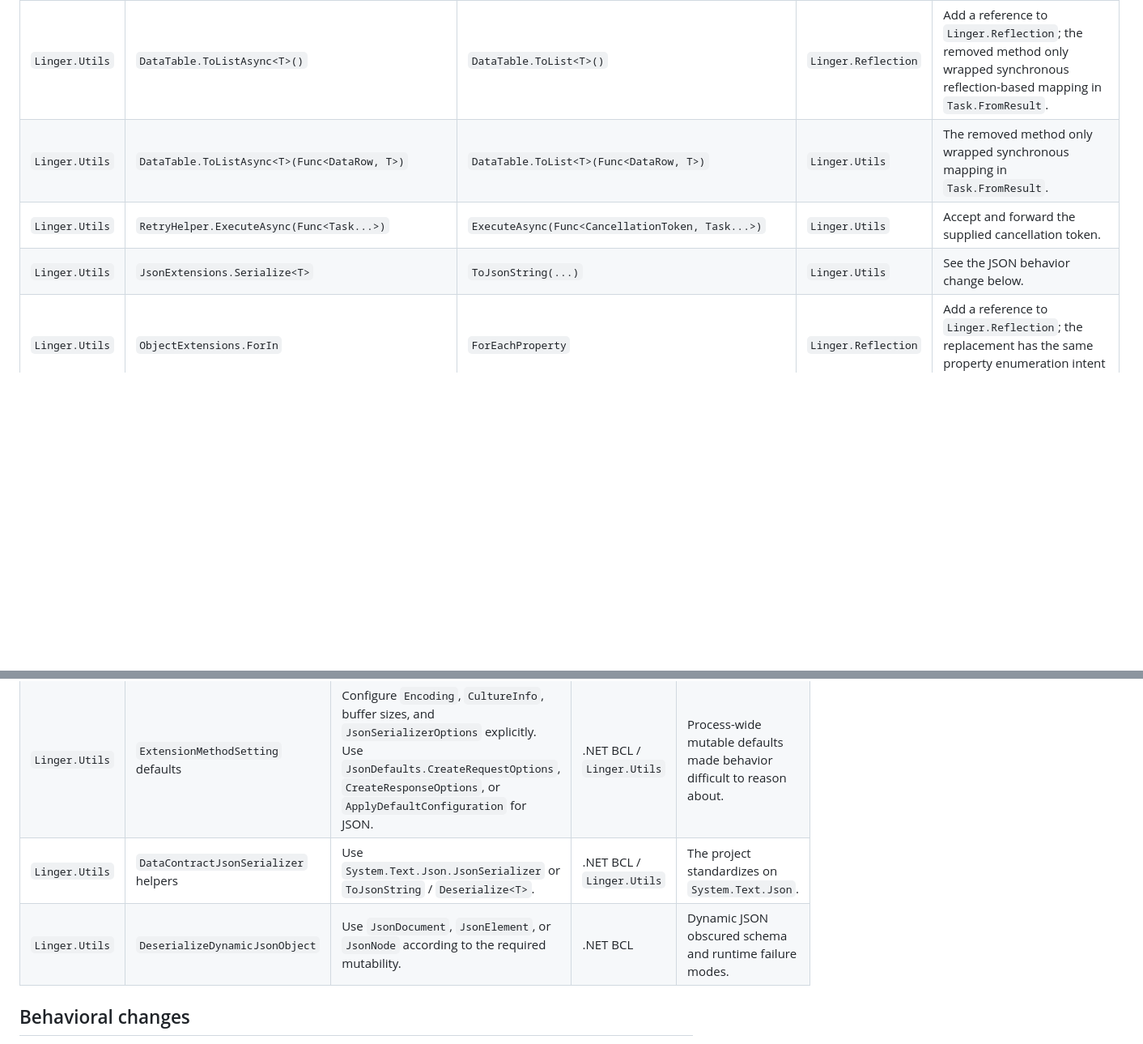
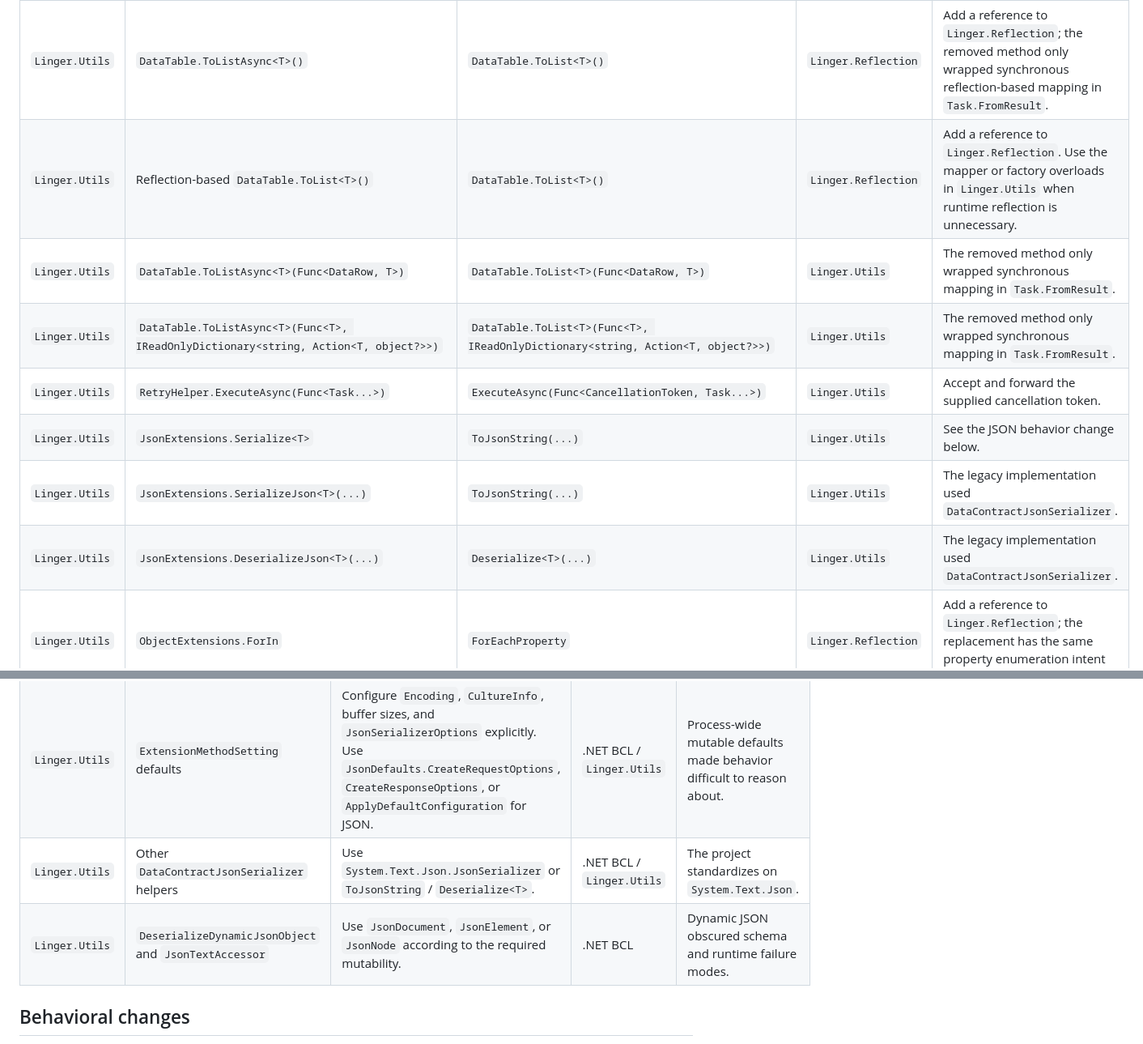
Before and after one commit to Linger06/Linger, a Markdown page: src/Linger/MIGRATION.md, 2 parts joined by grey strips. Shown at 81% size. GitHub-like rendering; blank space fills up the shorter version.

```diff
--- a/src/Linger/MIGRATION.md
+++ b/src/Linger/MIGRATION.md
@@ -10,9 +10,13 @@ for applications upgrading from the previous API surface.
 | Source package | Removed API | Replacement | Replacement location | Notes |
 | --- | --- | --- | --- | --- |
 | `Linger.Utils` | `DataTable.ToListAsync<T>()` | `DataTable.ToList<T>()` | `Linger.Reflection` | Add a reference to `Linger.Reflection`; the removed method only wrapped synchronous reflection-based mapping in `Task.FromResult`. |
+| `Linger.Utils` | Reflection-based `DataTable.ToList<T>()` | `DataTable.ToList<T>()` | `Linger.Reflection` | Add a reference to `Linger.Reflection`. Use the mapper or factory overloads in `Linger.Utils` when runtime reflection is unnecessary. |
 | `Linger.Utils` | `DataTable.ToListAsync<T>(Func<DataRow, T>)` | `DataTable.ToList<T>(Func<DataRow, T>)` | `Linger.Utils` | The removed method only wrapped synchronous mapping in `Task.FromResult`. |
+| `Linger.Utils` | `DataTable.ToListAsync<T>(Func<T>, IReadOnlyDictionary<string, Action<T, object?>>)` | `DataTable.ToList<T>(Func<T>, IReadOnlyDictionary<string, Action<T, object?>>)` | `Linger.Utils` | The removed method only wrapped synchronous mapping in `Task.FromResult`. |
 | `Linger.Utils` | `RetryHelper.ExecuteAsync(Func<Task...>)` | `ExecuteAsync(Func<CancellationToken, Task...>)` | `Linger.Utils` | Accept and forward the supplied cancellation token. |
 | `Linger.Utils` | `JsonExtensions.Serialize<T>` | `ToJsonString(...)` | `Linger.Utils` | See the JSON behavior change below. |
+| `Linger.Utils` | `JsonExtensions.SerializeJson<T>(...)` | `ToJsonString(...)` | `Linger.Utils` | The legacy implementation used `DataContractJsonSerializer`. |
+| `Linger.Utils` | `JsonExtensions.DeserializeJson<T>(...)` | `Deserialize<T>(...)` | `Linger.Utils` | The legacy implementation used `DataContractJsonSerializer`. |
 | `Linger.Utils` | `ObjectExtensions.ForIn` | `ForEachProperty` | `Linger.Reflection` | Add a reference to `Linger.Reflection`; the replacement has the same property enumeration intent with a clearer name. |
 | `Linger.Utils` | `TypeExtensions.AttrValues<T>` | `AttrPropValues<T>` | `Linger.Reflection` | Add a reference to `Linger.Reflection`; `AttrValues<T>` was only an alias. |
 | `Linger.Utils` | `IQueryable.OrderByIf<T, TQueryable>` | `IQueryable.OrderByIf<T>(bool, string)` | `Linger.Reflection` | Add a reference to `Linger.Reflection` and use the `IQueryable<T>` overload. |
@@ -61,8 +66,8 @@ for applications upgrading from the previous API surface.
 | `Linger.Utils` | `ToTree` | Build the hierarchy in the caller with an explicit node model, root rule, duplicate-key policy, and cycle handling. | Application code | The generic helper concealed essential tree-construction semantics. |
 | `Linger.Utils` | `FileHelper.DeleteFolderFiles` | Perform the required `Directory` and `File` operations in the caller. | .NET BCL / application code | The recursive delete-by-name behavior was too implicit for a general utility API. |
 | `Linger.Utils` | `ExtensionMethodSetting` defaults | Configure `Encoding`, `CultureInfo`, buffer sizes, and `JsonSerializerOptions` explicitly. Use `JsonDefaults.CreateRequestOptions`, `CreateResponseOptions`, or `ApplyDefaultConfiguration` for JSON. | .NET BCL / `Linger.Utils` | Process-wide mutable defaults made behavior difficult to reason about. |
-| `Linger.Utils` | `DataContractJsonSerializer` helpers | Use `System.Text.Json.JsonSerializer` or `ToJsonString` / `Deserialize<T>`. | .NET BCL / `Linger.Utils` | The project standardizes on `System.Text.Json`. |
-| `Linger.Utils` | `DeserializeDynamicJsonObject` | Use `JsonDocument`, `JsonElement`, or `JsonNode` according to the required mutability. | .NET BCL | Dynamic JSON obscured schema and runtime failure modes. |
+| `Linger.Utils` | Other `DataContractJsonSerializer` helpers | Use `System.Text.Json.JsonSerializer` or `ToJsonString` / `Deserialize<T>`. | .NET BCL / `Linger.Utils` | The project standardizes on `System.Text.Json`. |
+| `Linger.Utils` | `DeserializeDynamicJsonObject` and `JsonTextAccessor` | Use `JsonDocument`, `JsonElement`, or `JsonNode` according to the required mutability. | .NET BCL | Dynamic JSON obscured schema and runtime failure modes. |
 
 ## Behavioral changes
 
```
Also changed, not shown: other parts of src/Linger/MIGRATION.md (+1 -0 lines), src/Linger/MIGRATION.zh-CN.md (+7 -2 lines).
